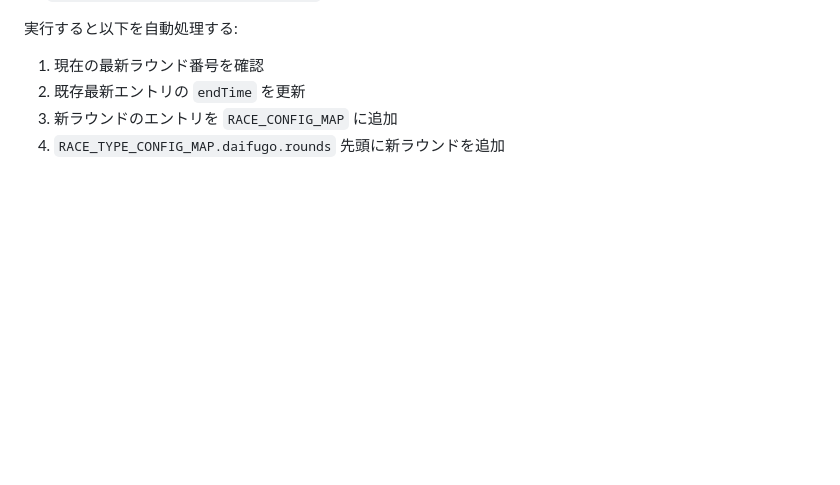
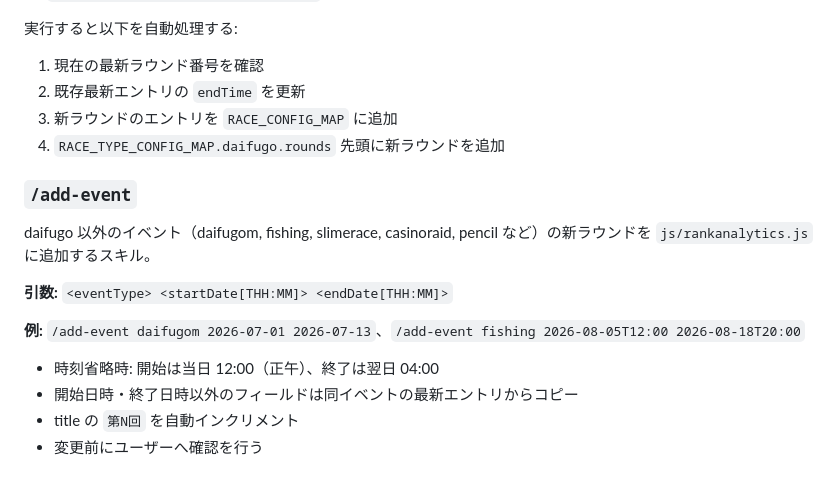
Before and after one commit to roppy001/dq10rankanalytics, a Markdown page: CLAUDE.md, the part around the change. GitHub-like rendering; blank space fills up the shorter version.

Commit message:
イベント追加SKILLを追加

```diff
--- a/CLAUDE.md
+++ b/CLAUDE.md
@@ -94,3 +94,16 @@ All libraries are vendored in `js/` and `css/` — do not import from CDNs.
 2. 既存最新エントリの `endTime` を更新
 3. 新ラウンドのエントリを `RACE_CONFIG_MAP` に追加
 4. `RACE_TYPE_CONFIG_MAP.daifugo.rounds` 先頭に新ラウンドを追加
+
+### `/add-event`
+
+daifugo 以外のイベント（daifugom, fishing, slimerace, casinoraid, pencil など）の新ラウンドを `js/rankanalytics.js` に追加するスキル。
+
+**引数:** `<eventType> <startDate[THH:MM]> <endDate[THH:MM]>`
+
+**例:** `/add-event daifugom 2026-07-01 2026-07-13`、`/add-event fishing 2026-08-05T12:00 2026-08-18T20:00`
+
+- 時刻省略時: 開始は当日 12:00（正午）、終了は翌日 04:00
+- 開始日時・終了日時以外のフィールドは同イベントの最新エントリからコピー
+- title の `第N回` を自動インクリメント
+- 変更前にユーザーへ確認を行う
```
Also changed, not shown: 1 other file.
